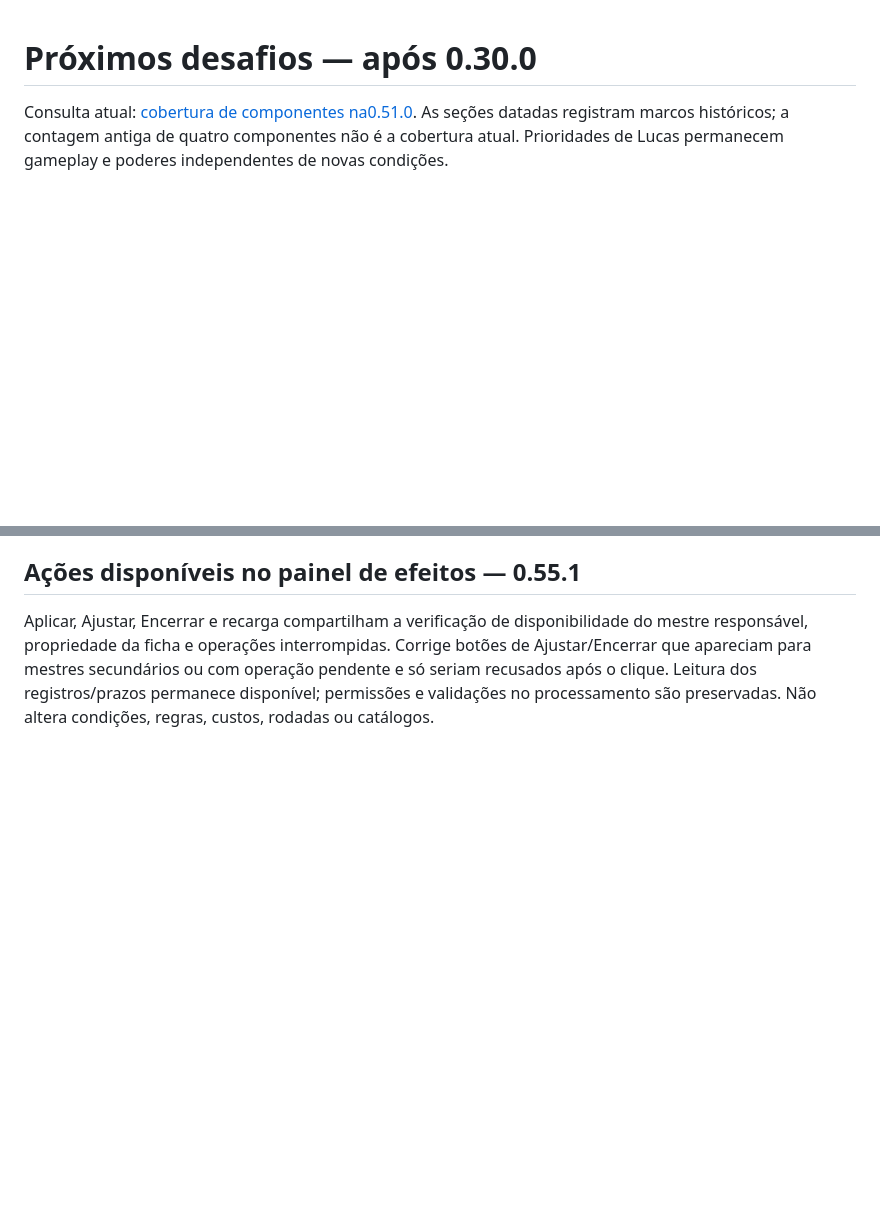
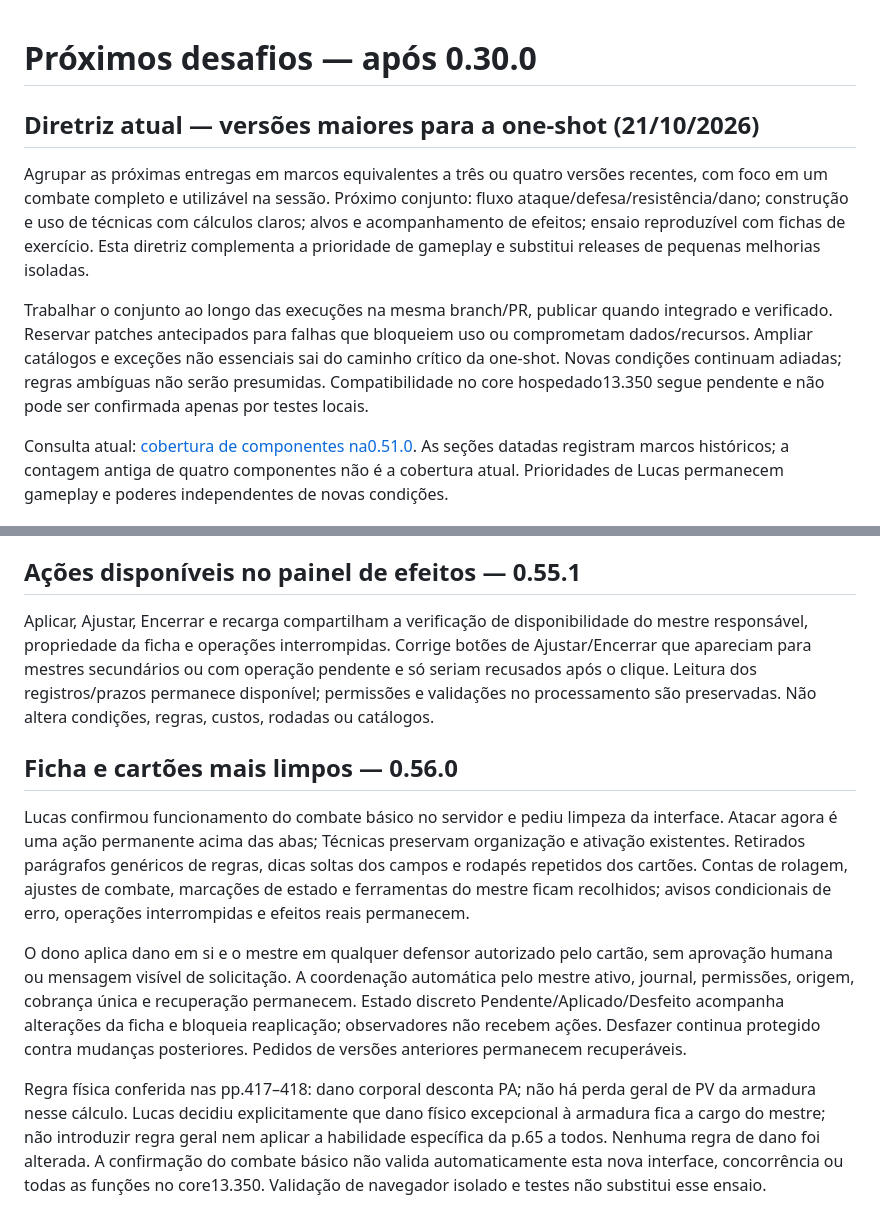
Before and after one commit to LucasSantiago257/gods-battle-ss-foundry, a Markdown page: docs/proximos-desafios.md, 2 parts joined by grey strips. Rendered like a GitHub page; blank space fills up the shorter version.

Commit message:
feat: limpar ficha, destacar ataque e aplicar dano sem pedido visível

```diff
--- a/docs/proximos-desafios.md
+++ b/docs/proximos-desafios.md
@@ -1,4 +1,11 @@
 # Próximos desafios — após 0.30.0
+
+## Diretriz atual — versões maiores para a one-shot (21/10/2026)
+
+Agrupar as próximas entregas em marcos equivalentes a três ou quatro versões recentes, com foco em um combate completo e utilizável na sessão. Próximo conjunto: fluxo ataque/defesa/resistência/dano; construção e uso de técnicas com cálculos claros; alvos e acompanhamento de efeitos; ensaio reproduzível com fichas de exercício. Esta diretriz complementa a prioridade de gameplay e substitui releases de pequenas melhorias isoladas.
+
+Trabalhar o conjunto ao longo das execuções na mesma branch/PR, publicar quando integrado e verificado. Reservar patches antecipados para falhas que bloqueiem uso ou comprometam dados/recursos. Ampliar catálogos e exceções não essenciais sai do caminho crítico da one-shot. Novas condições continuam adiadas; regras ambíguas não serão presumidas. Compatibilidade no core hospedado13.350 segue pendente e não pode ser confirmada apenas por testes locais.
+
 
 Consulta atual: [cobertura de componentes na0.51.0](componentes-automaticos.md). As seções datadas registram marcos históricos; a contagem antiga de quatro componentes não é a cobertura atual. Prioridades de Lucas permanecem gameplay e poderes independentes de novas condições.
 
@@ -250,3 +257,12 @@ Auditada a seção607–614:19objetos+3espadas/armaduras lendárias,22Items novo
 ## Ações disponíveis no painel de efeitos — 0.55.1
 
 Aplicar, Ajustar, Encerrar e recarga compartilham a verificação de disponibilidade do mestre responsável, propriedade da ficha e operações interrompidas. Corrige botões de Ajustar/Encerrar que apareciam para mestres secundários ou com operação pendente e só seriam recusados após o clique. Leitura dos registros/prazos permanece disponível; permissões e validações no processamento são preservadas. Não altera condições, regras, custos, rodadas ou catálogos.
+
+
+## Ficha e cartões mais limpos — 0.56.0
+
+Lucas confirmou funcionamento do combate básico no servidor e pediu limpeza da interface. Atacar agora é uma ação permanente acima das abas; Técnicas preservam organização e ativação existentes. Retirados parágrafos genéricos de regras, dicas soltas dos campos e rodapés repetidos dos cartões. Contas de rolagem, ajustes de combate, marcações de estado e ferramentas do mestre ficam recolhidos; avisos condicionais de erro, operações interrompidas e efeitos reais permanecem.
+
+O dono aplica dano em si e o mestre em qualquer defensor autorizado pelo cartão, sem aprovação humana ou mensagem visível de solicitação. A coordenação automática pelo mestre ativo, journal, permissões, origem, cobrança única e recuperação permanecem. Estado discreto Pendente/Aplicado/Desfeito acompanha alterações da ficha e bloqueia reaplicação; observadores não recebem ações. Desfazer continua protegido contra mudanças posteriores. Pedidos de versões anteriores permanecem recuperáveis.
+
+Regra física conferida nas pp.417–418: dano corporal desconta PA; não há perda geral de PV da armadura nesse cálculo. Lucas decidiu explicitamente que dano físico excepcional à armadura fica a cargo do mestre; não introduzir regra geral nem aplicar a habilidade específica da p.65 a todos. Nenhuma regra de dano foi alterada. A confirmação do combate básico não valida automaticamente esta nova interface, concorrência ou todas as funções no core13.350. Validação de navegador isolado e testes não substitui esse ensaio.
```
